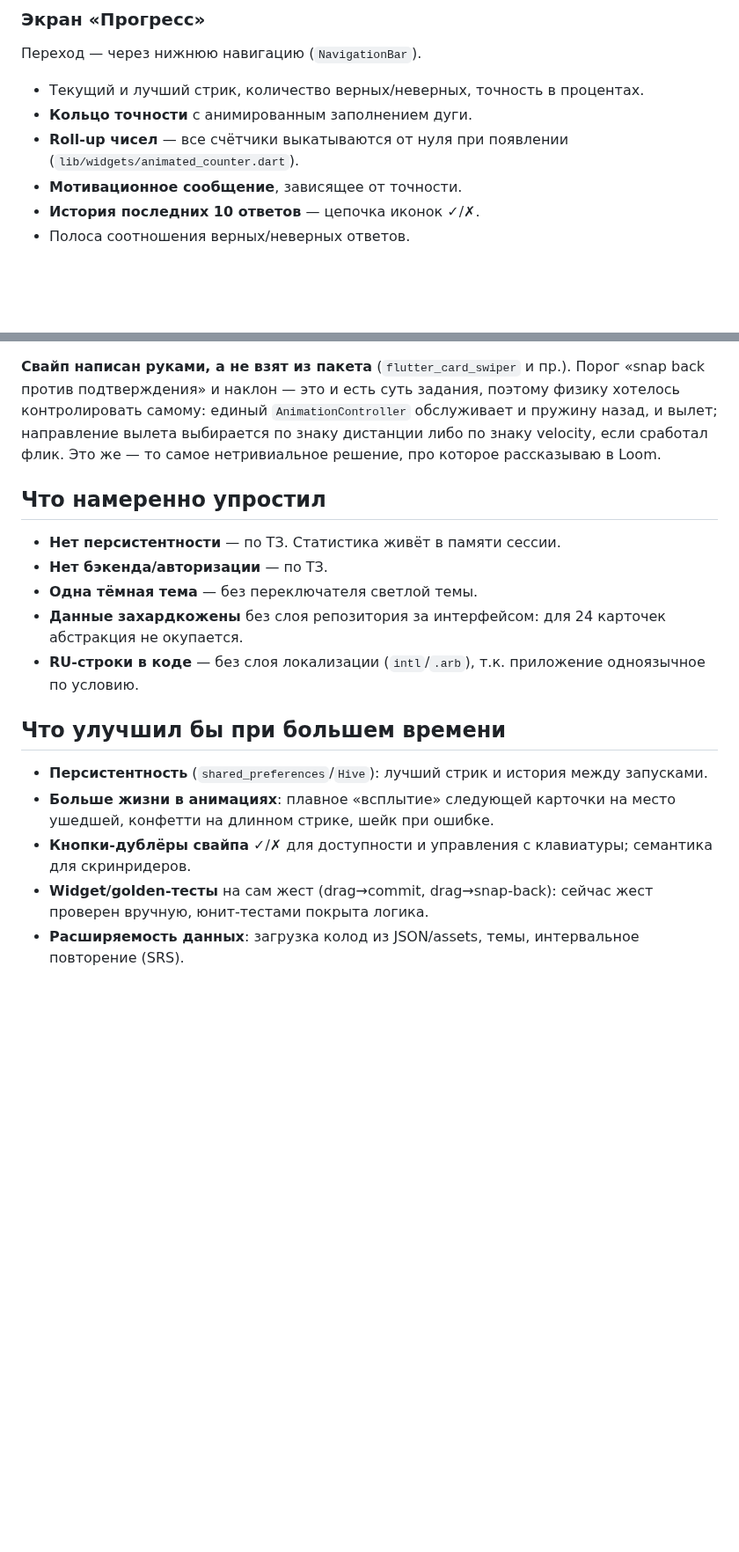
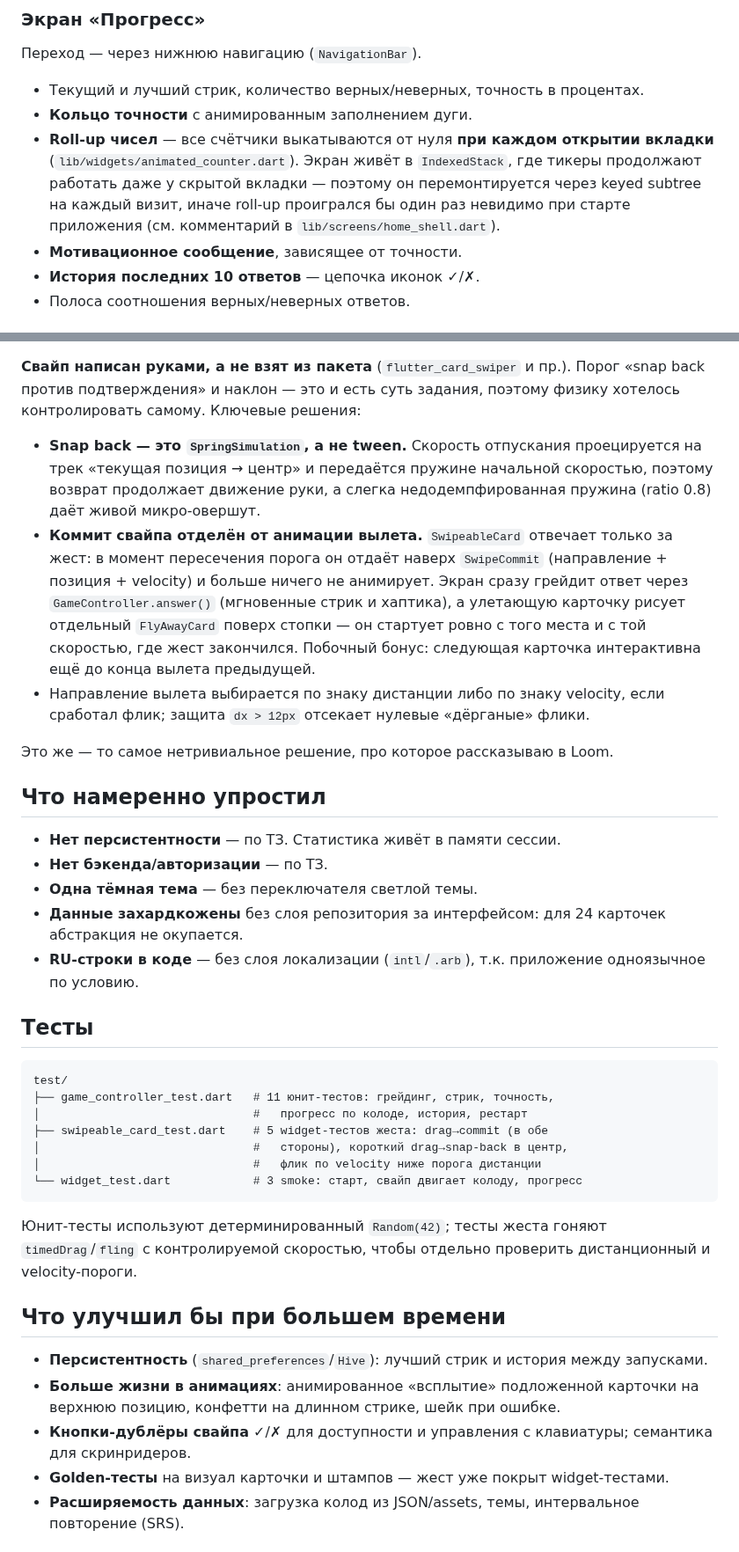
Before and after one commit to kulmanovzhanibek/flashcards-lang-test, a Markdown page: README.md, 2 parts joined by grey strips. Shown at 88% size. Rendered like a GitHub page; blank space fills up the shorter version.

Commit message:
README: screenshots, CI badge, updated physics/tests docs
Screenshots are captured from the real web build. Docs now describe the
spring snap-back, velocity-inherited exits, commit-time grading and the
progress-tab remount; test counts updated to 19.

Co-Authored-By: Claude Fable 5 <noreply@anthropic.com>
Claude-Session: https://claude.ai/code/session_01USz76LaxpwA9Qnch3Bz2jA

````diff
--- a/README.md
+++ b/README.md
@@ -47,8 +62,12 @@ flutter test         # 13 passed
 Переход — через нижнюю навигацию (`NavigationBar`).
 - Текущий и лучший стрик, количество верных/неверных, точность в процентах.
 - **Кольцо точности** с анимированным заполнением дуги.
-- **Roll-up чисел** — все счётчики выкатываются от нуля при появлении
-  (`lib/widgets/animated_counter.dart`).
+- **Roll-up чисел** — все счётчики выкатываются от нуля **при каждом открытии
+  вкладки** (`lib/widgets/animated_counter.dart`). Экран живёт в `IndexedStack`,
+  где тикеры продолжают работать даже у скрытой вкладки — поэтому он
+  перемонтируется через keyed subtree на каждый визит, иначе roll-up
+  проигрался бы один раз невидимо при старте приложения
+  (см. комментарий в `lib/screens/home_shell.dart`).
 - **Мотивационное сообщение**, зависящее от точности.
 - **История последних 10 ответов** — цепочка иконок ✓/✗.
 - Полоса соотношения верных/неверных ответов.
@@ -93,10 +112,23 @@ lib/
 
 **Свайп написан руками, а не взят из пакета** (`flutter_card_swiper` и пр.).
 Порог «snap back против подтверждения» и наклон — это и есть суть задания,
-поэтому физику хотелось контролировать самому: единый `AnimationController`
-обслуживает и пружину назад, и вылет; направление вылета выбирается по знаку
-дистанции либо по знаку velocity, если сработал флик. Это же — то самое
-нетривиальное решение, про которое рассказываю в Loom.
+поэтому физику хотелось контролировать самому. Ключевые решения:
+
+- **Snap back — это `SpringSimulation`, а не tween.** Скорость отпускания
+  проецируется на трек «текущая позиция → центр» и передаётся пружине
+  начальной скоростью, поэтому возврат продолжает движение руки, а слегка
+  недодемпфированная пружина (ratio 0.8) даёт живой микро-овершут.
+- **Коммит свайпа отделён от анимации вылета.** `SwipeableCard` отвечает
+  только за жест: в момент пересечения порога он отдаёт наверх `SwipeCommit`
+  (направление + позиция + velocity) и больше ничего не анимирует. Экран сразу
+  грейдит ответ через `GameController.answer()` (мгновенные стрик и хаптика),
+  а улетающую карточку рисует отдельный `FlyAwayCard` поверх стопки — он
+  стартует ровно с того места и с той скоростью, где жест закончился. Побочный
+  бонус: следующая карточка интерактивна ещё до конца вылета предыдущей.
+- Направление вылета выбирается по знаку дистанции либо по знаку velocity,
+  если сработал флик; защита `dx > 12px` отсекает нулевые «дёрганые» флики.
+
+Это же — то самое нетривиальное решение, про которое рассказываю в Loom.
 
 ## Что намеренно упростил
 
@@ -108,16 +140,32 @@ lib/
 - **RU-строки в коде** — без слоя локализации (`intl`/`.arb`), т.к. приложение
   одноязычное по условию.
 
+## Тесты
+
+```
+test/
+├── game_controller_test.dart   # 11 юнит-тестов: грейдинг, стрик, точность,
+│                               #   прогресс по колоде, история, рестарт
+├── swipeable_card_test.dart    # 5 widget-тестов жеста: drag→commit (в обе
+│                               #   стороны), короткий drag→snap-back в центр,
+│                               #   флик по velocity ниже порога дистанции
+└── widget_test.dart            # 3 smoke: старт, свайп двигает колоду, прогресс
+```
+
+Юнит-тесты используют детерминированный `Random(42)`; тесты жеста гоняют
+`timedDrag`/`fling` с контролируемой скоростью, чтобы отдельно проверить
+дистанционный и velocity-пороги.
+
 ## Что улучшил бы при большем времени
 
 - **Персистентность** (`shared_preferences`/`Hive`): лучший стрик и история
   между запусками.
-- **Больше жизни в анимациях**: плавное «всплытие» следующей карточки на место
-  ушедшей, конфетти на длинном стрике, шейк при ошибке.
+- **Больше жизни в анимациях**: анимированное «всплытие» подложенной карточки
+  на верхнюю позицию, конфетти на длинном стрике, шейк при ошибке.
 - **Кнопки-дублёры свайпа** ✓/✗ для доступности и управления с клавиатуры;
   семантика для скринридеров.
-- **Widget/golden-тесты** на сам жест (drag→commit, drag→snap-back): сейчас
-  жест проверен вручную, юнит-тестами покрыта логика.
+- **Golden-тесты** на визуал карточки и штампов — жест уже покрыт
+  widget-тестами.
 - **Расширяемость данных**: загрузка колод из JSON/assets, темы, интервальное
   повторение (SRS).
 
````
Also changed, not shown: other parts of README.md (+24 -9 lines), docs/cards.png (added), docs/progress.png (added), docs/swipe-hint.png (added).
